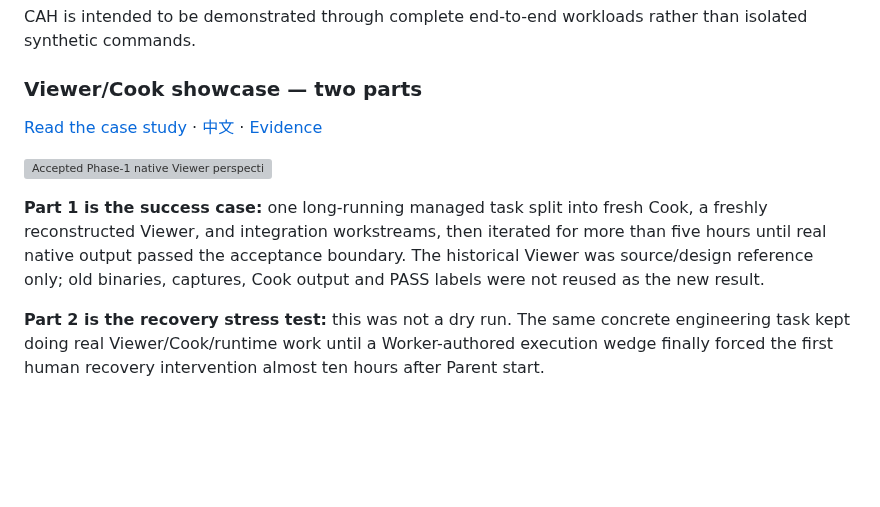
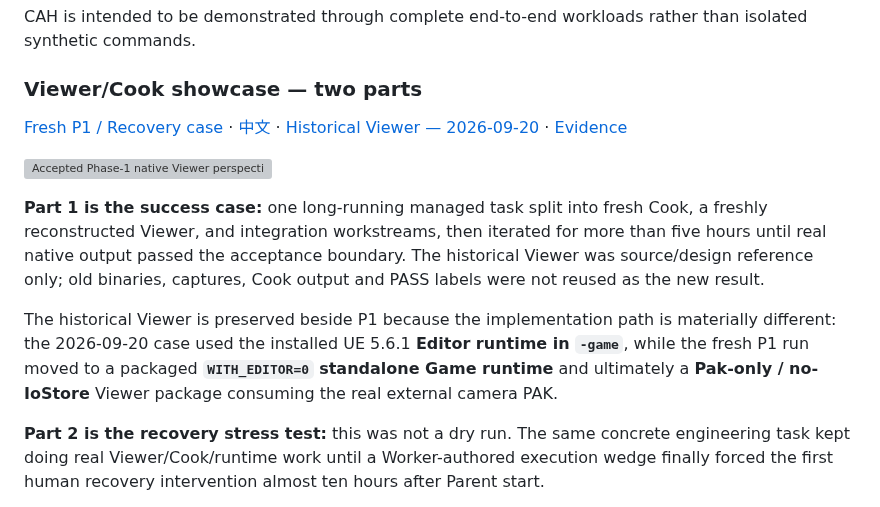
Before and after one commit to Tests4gptplay/chat-agent-harness, a Markdown page: README.md, the part around the change. Drawn GitHub-style; blank space fills up the shorter version; grey boxes are pictures that could not be loaded.

Commit message:
showcase: link historical Viewer beside fresh P1 (#51)

```diff
--- a/README.md
+++ b/README.md
@@ -312,11 +312,13 @@ CAH is intended to be demonstrated through complete end-to-end workloads rather
 
 ### Viewer/Cook showcase — two parts
 
-[Read the case study](showcases/ue-parallel-viewer/README.md) · [中文](showcases/ue-parallel-viewer/README.zh-CN.md) · [Evidence](showcases/ue-parallel-viewer/evidence.json)
+[Fresh P1 / Recovery case](showcases/ue-parallel-viewer/README.md) · [中文](showcases/ue-parallel-viewer/README.zh-CN.md) · [Historical Viewer — 2026-09-20](showcases/ue-parallel-viewer/historical-2026-09-20/README.md) · [Evidence](showcases/ue-parallel-viewer/evidence.json)
 
 ![Accepted Phase-1 native Viewer perspective](showcases/ue-parallel-viewer/images/phase1-perspective-lit.png)
 
 **Part 1 is the success case:** one long-running managed task split into fresh Cook, a freshly reconstructed Viewer, and integration workstreams, then iterated for more than five hours until real native output passed the acceptance boundary. The historical Viewer was source/design reference only; old binaries, captures, Cook output and PASS labels were not reused as the new result.
+
+The historical Viewer is preserved beside P1 because the implementation path is materially different: the 2026-09-20 case used the installed UE 5.6.1 **Editor runtime in `-game`**, while the fresh P1 run moved to a packaged **`WITH_EDITOR=0` standalone Game runtime** and ultimately a **Pak-only / no-IoStore** Viewer package consuming the real external camera PAK.
 
 **Part 2 is the recovery stress test:** this was not a dry run. The same concrete engineering task kept doing real Viewer/Cook/runtime work until a Worker-authored execution wedge finally forced the first human recovery intervention almost ten hours after Parent start.
 
```
